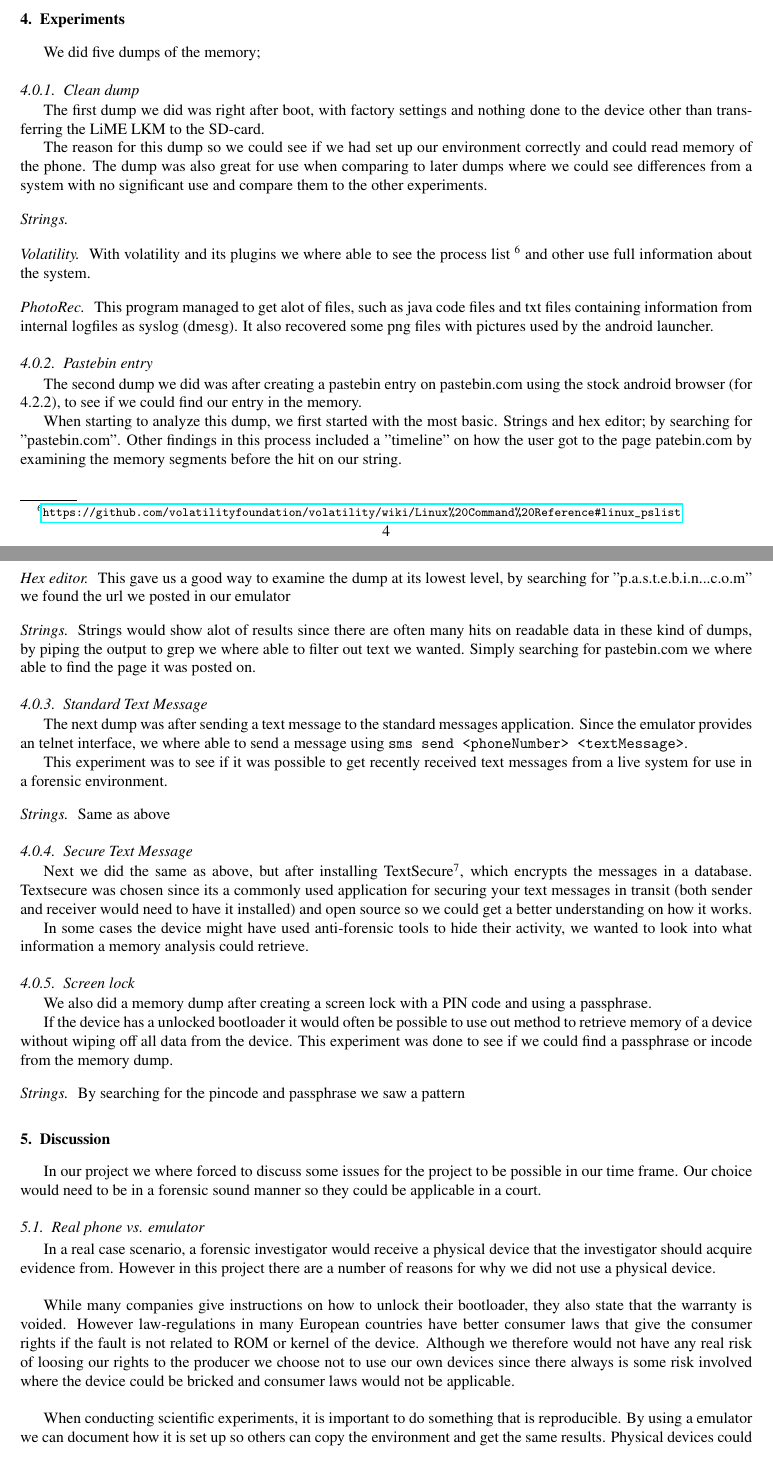
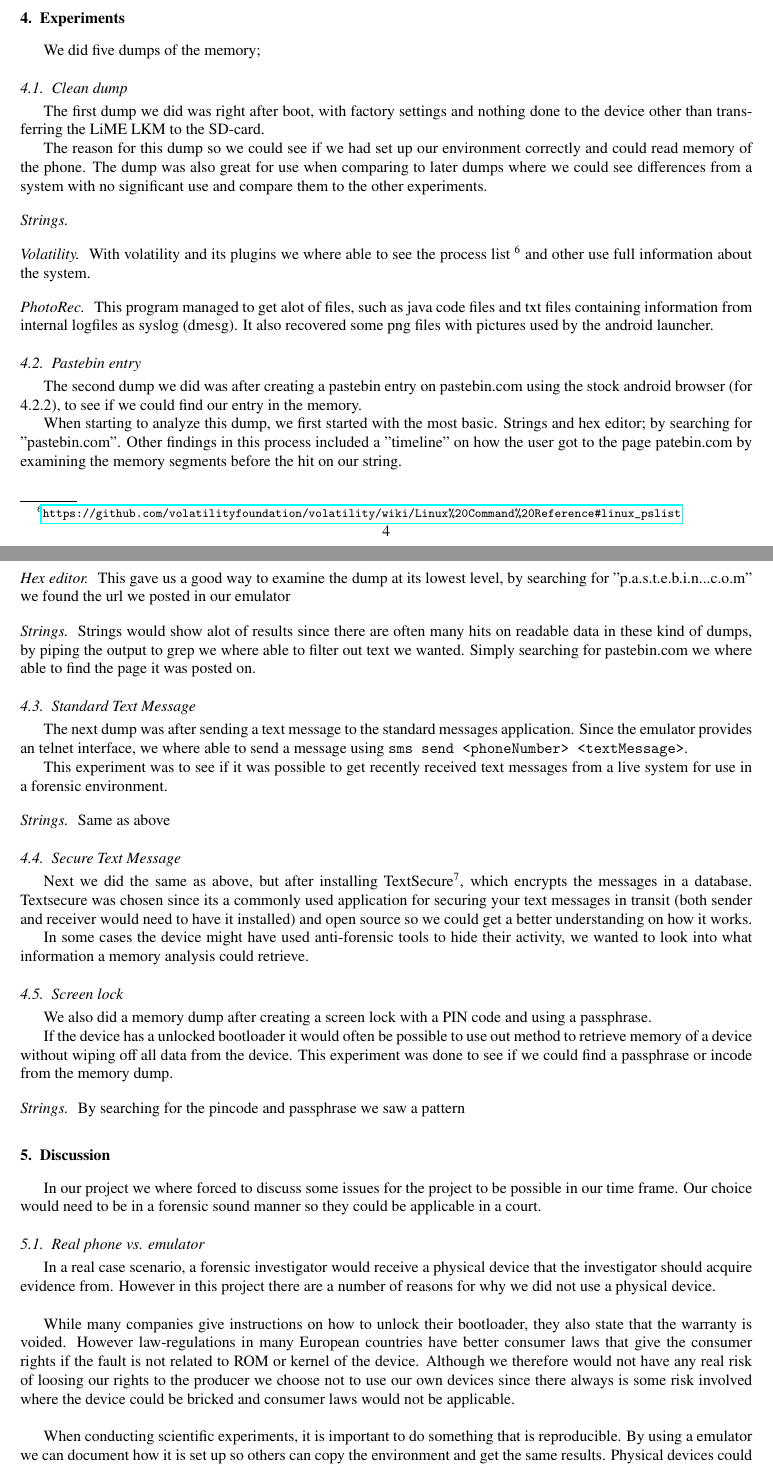
Before and after one commit to DownGoat/massive-tribble, a LaTeX paper (report/report.tex, which reads report/experiments/experiments.tex): two parts of pages 4 and 5 of 12, joined at a grey line, cut so that both start at the same text. Compiled offline with pdfLaTeX.

Commit message:
feil sections

```diff
--- a/report/experiments/experiments.tex
+++ b/report/experiments/experiments.tex
@@ -1,6 +1,6 @@
 \section{Experiments}
 We did five dumps of the memory;
-  \subsubsection{Clean dump}
+  \subsection{Clean dump}
   The first dump we did was right after boot, with factory settings and nothing done to the device
   other than transferring the LiME LKM to the SD-card.
 
@@ -21,7 +21,7 @@ no significant use and compare them to the other experiments.
   files containing information from internal logfiles as syslog (dmesg). It also
   recovered some png files with pictures used by the android launcher.
 
-  \subsubsection{Pastebin entry}
+  \subsection{Pastebin entry}
   The second dump we did was after creating a pastebin entry on pastebin.com using
   the stock android browser (for 4.2.2),
   to see if we could find our entry in the memory.
@@ -43,7 +43,7 @@ no significant use and compare them to the other experiments.
   find the page it was posted on.
   %Fant vi teksten som var skrevet også? brukte vi vol til dette? (yarascan) => Ja. Fant den også med strings/hex
 
-  \subsubsection{Standard Text Message}
+  \subsection{Standard Text Message}
   The next dump was after sending a text message to the standard messages application.
   Since the emulator provides an telnet interface, we where able to send a message
   using \texttt{sms send <phoneNumber> <textMessage>}.
@@ -53,7 +53,7 @@ no significant use and compare them to the other experiments.
 
   \paragraph{Strings}
   Same as above %?
-  \subsubsection{Secure Text Message}
+  \subsection{Secure Text Message}
   Next we did the same as above, but after installing
   TextSecure\footnote{\url{https://play.google.com/store/apps/details?id=org.thoughtcrime.securesms}},
   which encrypts the messages in a database. Textsecure was chosen since its a commonly
@@ -65,7 +65,7 @@ no significant use and compare them to the other experiments.
   In some cases the device might have used anti-forensic tools to hide their
   activity, we wanted to look into what information a memory analysis could
   retrieve.
-  \subsubsection{Screen lock}
+  \subsection{Screen lock}
   We also did a memory dump after creating a screen lock with a PIN code and using a passphrase.
 
   If the device has a unlocked bootloader it would often be possible to use out
```
